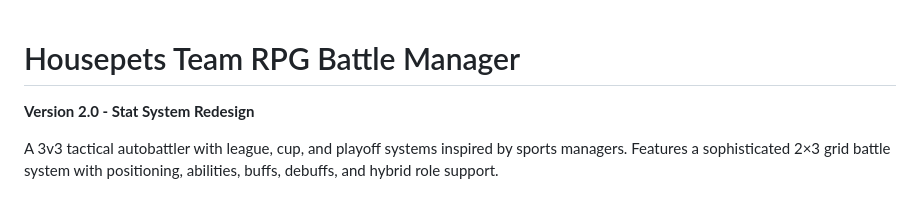
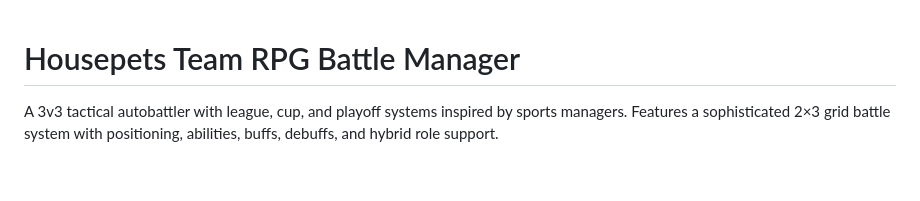
Before and after one commit to sameneetGuy/housepets-team-rpg-battle-manager, a Markdown page: README.md, the part around one of its changes. Rendered like a GitHub page; blank space fills up the shorter version.

Commit message:
Revise versioning and update changelog details
Updated version number in README and revised changelog.

```diff
--- a/README.md
+++ b/README.md
@@ -1,6 +1,4 @@
 # Housepets Team RPG Battle Manager
-
-**Version 2.0 - Stat System Redesign**
 
 A 3v3 tactical autobattler with league, cup, and playoff systems inspired by sports managers. Features a sophisticated 2×3 grid battle system with positioning, abilities, buffs, debuffs, and hybrid role support.
 
```
Also changed, not shown: other parts of README.md (+1 -1 lines).
